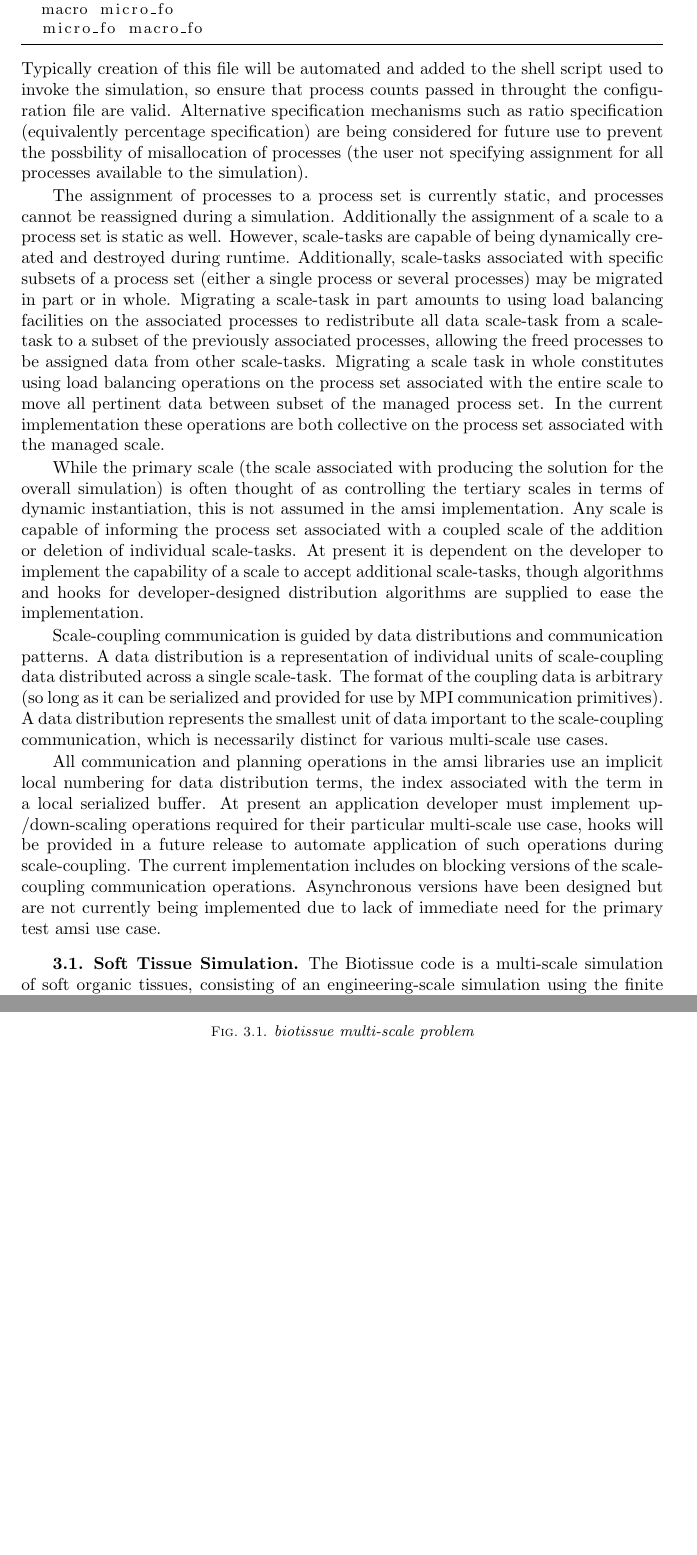
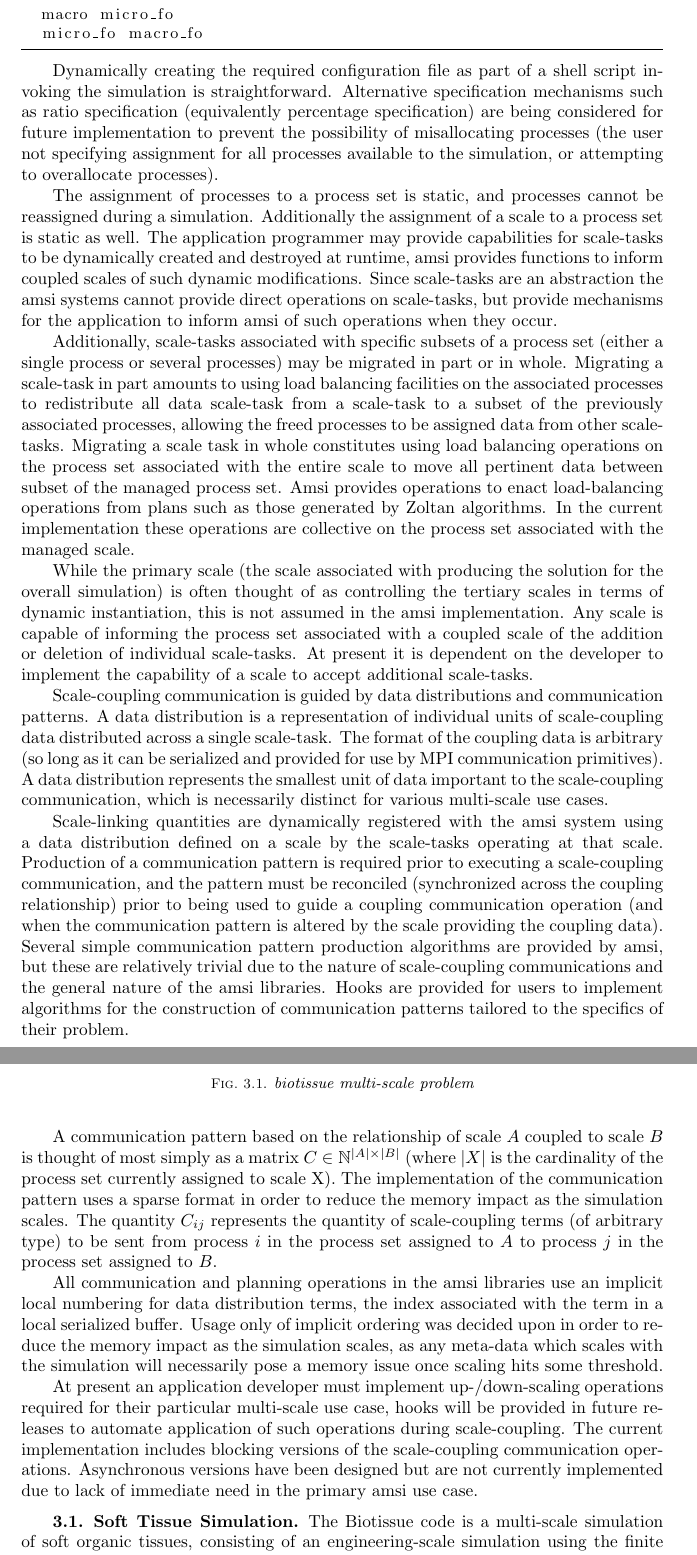
Before and after one commit to SCOREC/amsi, a LaTeX paper (doc/articles/amsi_biotissue/paper.tex): two parts of pages 4 and 5 of 9, joined at a grey line, cut so that both start at the same text, the shorter picture padded with empty space. Compiled offline with pdfLaTeX; a LaTeX package or settings file that is missing is left out.

Commit message:
yet again, more paper work

```diff
--- a/doc/articles/amsi_biotissue/paper.tex
+++ b/doc/articles/amsi_biotissue/paper.tex
@@ -4,6 +4,7 @@
 \documentclass[11pt]{siamltex1213}
 \bibliographystyle{siam}
 
+\usepackage{amsfonts}
 \usepackage{graphicx}
 \usepackage{listings}
 \usepackage{mathtools}
@@ -79,16 +78,25 @@ A simple configuration file can be seen in listing \ref{amsi_config_file} which
   micro_fo macro_fo
 \end{lstlisting}
 %
-Typically creation of this file will be automated and added to the shell script used to invoke the simulation, so ensure that process counts passed in throught the configuration file are valid. Alternative specification mechanisms such as ratio specification (equivalently percentage specification) are being considered for future use to prevent the possbility of misallocation of processes (the user not specifying assignment for all processes available to the simulation).
 
-The assignment of processes to a process set is currently static, and processes cannot be reassigned during a simulation. Additionally the assignment of a scale to a process set is static as well. However, scale-tasks are capable of being dynamically created and destroyed during runtime. Additionally, scale-tasks associated with specific subsets of a process set (either a single process or several processes) may be migrated in part or in whole. Migrating a scale-task in part amounts to using load balancing facilities on the associated processes to redistribute all data scale-task from a scale-task to a subset of the previously associated processes, allowing the freed processes to be assigned data from other scale-tasks. Migrating a scale task in whole constitutes using load balancing operations on the process set associated with the entire scale to move all pertinent data between subset of the managed process set. In the current implementation these operations are both collective on the process set associated with the managed scale.
+Dynamically creating the required configuration file as part of a shell script invoking the simulation is straightforward. Alternative specification mechanisms such as ratio specification (equivalently percentage specification) are being considered for future implementation to prevent the possibility of misallocating processes (the user not specifying assignment for all processes available to the simulation, or attempting to overallocate processes).
 
-While the primary scale (the scale associated with producing the solution for the overall simulation) is often thought of as controlling the tertiary scales in terms of dynamic instantiation, this is not assumed in the amsi implementation. Any scale is capable of informing the process set associated with a coupled scale of the addition or deletion of individual scale-tasks. At present it is dependent on the developer to implement the capability of a scale to accept additional scale-tasks, though algorithms and hooks for developer-designed distribution algorithms are supplied to ease the implementation.
+The assignment of processes to a process set is static, and processes cannot be reassigned during a simulation. Additionally the assignment of a scale to a process set is static as well. The application programmer may provide capabilities for scale-tasks to be dynamically created and destroyed at runtime, amsi provides functions to inform coupled scales of such dynamic modifications. Since scale-tasks are an abstraction the amsi systems cannot provide direct operations on scale-tasks, but provide mechanisms for the application to inform amsi of such operations when they occur.
+
+Additionally, scale-tasks associated with specific subsets of a process set (either a single process or several processes) may be migrated in part or in whole. Migrating a scale-task in part amounts to using load balancing facilities on the associated processes to redistribute all data scale-task from a scale-task to a subset of the previously associated processes, allowing the freed processes to be assigned data from other scale-tasks. Migrating a scale task in whole constitutes using load balancing operations on the process set associated with the entire scale to move all pertinent data between subset of the managed process set. Amsi provides operations to enact load-balancing operations from plans such as those generated by Zoltan algorithms.  In the current implementation these operations are collective on the process set associated with the managed scale.
+
+While the primary scale (the scale associated with producing the solution for the overall simulation) is often thought of as controlling the tertiary scales in terms of dynamic instantiation, this is not assumed in the amsi implementation. Any scale is capable of informing the process set associated with a coupled scale of the addition or deletion of individual scale-tasks. At present it is dependent on the developer to implement the capability of a scale to accept additional scale-tasks.
 
 \label{amsi_communication}
 Scale-coupling communication is guided by data distributions and communication patterns. A data distribution is a representation of individual units of scale-coupling data distributed across a single scale-task. The format of the coupling data is arbitrary (so long as it can be serialized and provided for use by MPI communication primitives). A data distribution represents the smallest unit of data important to the scale-coupling communication, which is necessarily distinct for various multi-scale use cases.
 
-All communication and planning operations in the amsi libraries use an implicit local numbering for data distribution terms, the index associated with the term in a local serialized buffer. At present an application developer must implement up-/down-scaling operations required for their particular multi-scale use case, hooks will be provided in a future release to automate application of such operations during scale-coupling. The current implementation includes on blocking versions of the scale-coupling communication operations. Asynchronous versions have been designed but are not currently being implemented due to lack of immediate need for the primary test amsi use case.
+Scale-linking quantities are dynamically registered with the amsi system using a data distribution defined on a scale by the scale-tasks operating at that scale. Production of a communication pattern is required prior to executing a scale-coupling communication, and the pattern must be reconciled (synchronized across the coupling relationship) prior to being used to guide a coupling communication operation (and when the communication pattern is altered by the scale providing the coupling data). Several simple communication pattern production algorithms are provided by amsi, but these are relatively trivial due to the nature of scale-coupling communications and the general nature of the amsi libraries. Hooks are provided for users to implement algorithms for the construction of communication patterns tailored to the specifics of their problem.
+
+A communication pattern based on the relationship of scale $A$ coupled to scale $B$ is thought of most simply as a matrix $C \in \mathbb{N}^{|A|\times|B|}$ (where $|X|$ is the cardinality of the process set currently assigned to scale X). The implementation of the communication pattern uses a sparse format in order to reduce the memory impact as the simulation scales. The quantity $C_{ij}$ represents the quantity of scale-coupling terms (of arbitrary type) to be sent from process $i$ in the process set assigned to $A$ to process $j$ in the process set assigned to $B$.
+
+All communication and planning operations in the amsi libraries use an implicit local numbering for data distribution terms, the index associated with the term in a local serialized buffer. Usage only of implicit ordering was decided upon in order to reduce the memory impact as the simulation scales, as any meta-data which scales with the simulation will necessarily pose a memory issue once scaling hits some threshold.
+
+At present an application developer must implement up-/down-scaling operations required for their particular multi-scale use case, hooks will be provided in future releases to automate application of such operations during scale-coupling. The current implementation includes blocking versions of the scale-coupling communication operations. Asynchronous versions have been designed but are not currently implemented due to lack of immediate need in the primary amsi use case.
 
 \subsection{Soft Tissue Simulation}\label{biotissue}
 The Biotissue code is a multi-scale simulation of soft organic tissues, consisting of an engineering-scale simulation using the finite element method, and a micro-scale quasistatics force-balance simulation. The Cauchy Momentum Balance Equation for a body in static equilibrium is used as the governing equation for the macro-scale simulation.
```
Also changed, not shown: doc/articles/amsi_biotissue/paper.tex (6 more changed lines), 3 other files.
